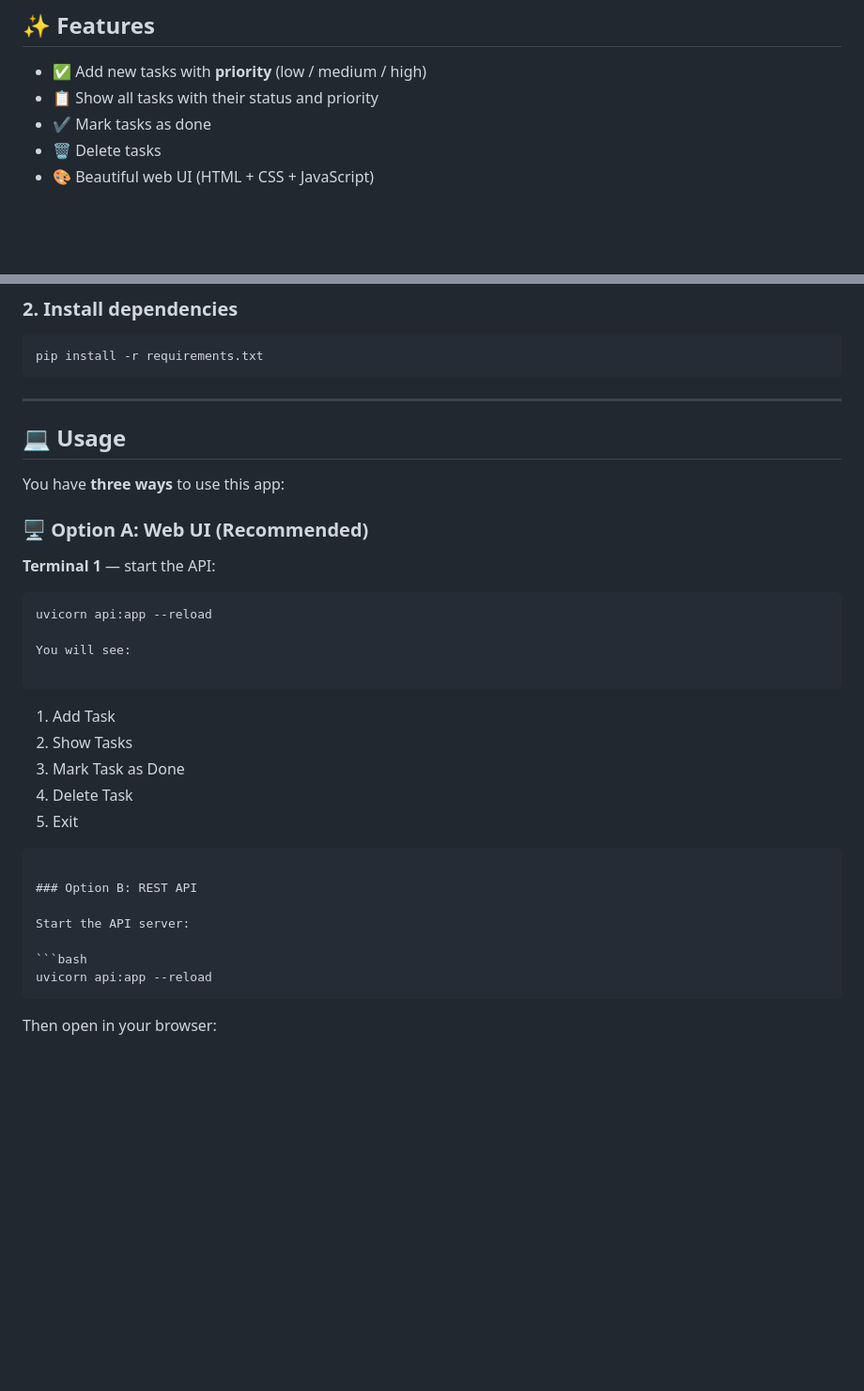
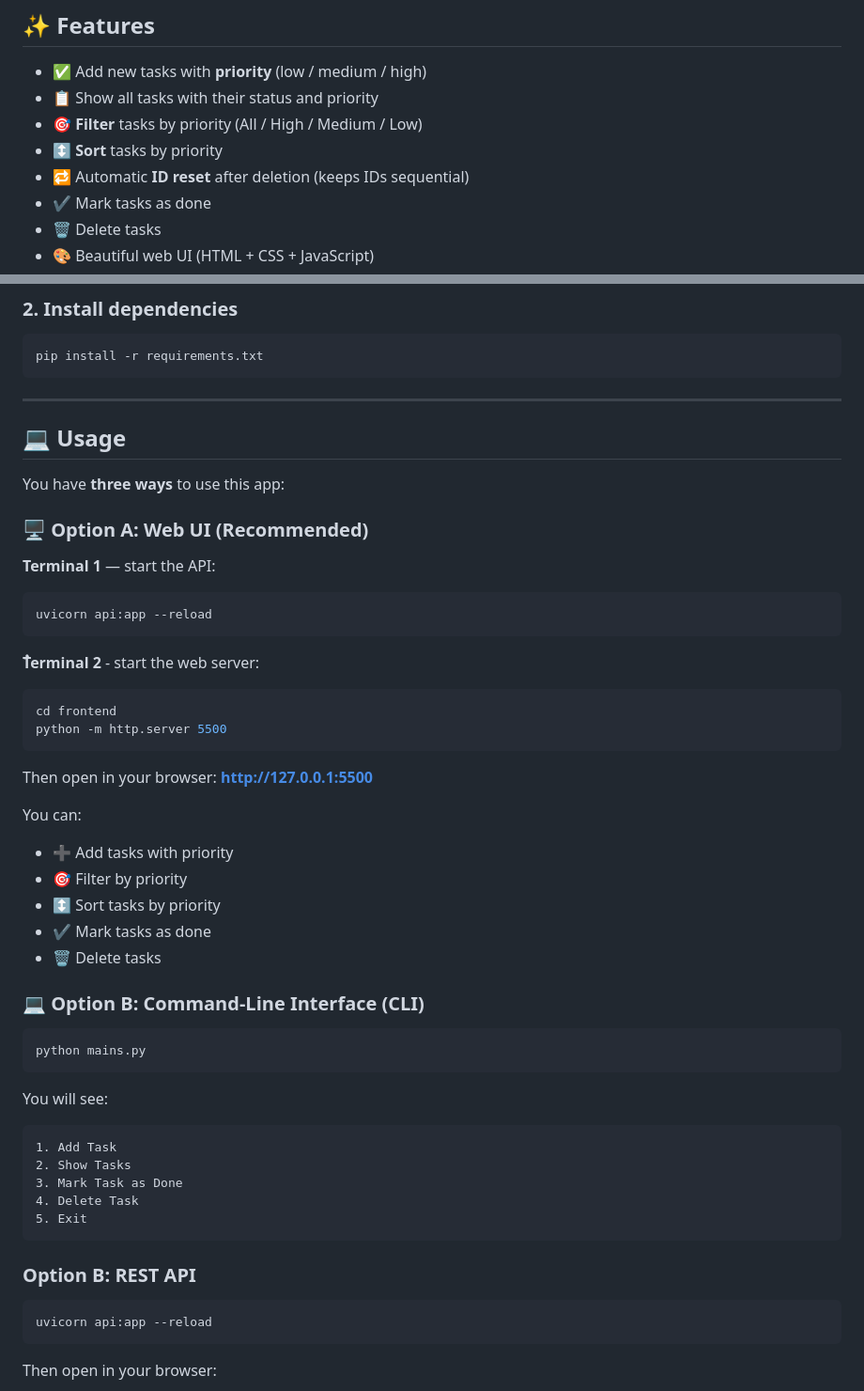
Before and after one commit to Yousufi93/task-manager, a Markdown page: README.md, 2 parts joined by grey strips. Shown at 94% size. Drawn GitHub-style; blank space fills up the shorter version.

Commit message:
Update README with new features (filter, sort, ID reset)

````diff
--- a/README.md
+++ b/README.md
@@ -10,6 +10,9 @@ A simple task manager built with **Python** — available both as a **command-li
 
 - ✅ Add new tasks with **priority** (low / medium / high)
 - 📋 Show all tasks with their status and priority
+- 🎯 **Filter** tasks by priority (All / High / Medium / Low)
+- ↕️ **Sort** tasks by priority
+- 🔁 Automatic **ID reset** after deletion (keeps IDs sequential)
 - ✔️ Mark tasks as done
 - 🗑️ Delete tasks
 - 🎨 Beautiful web UI (HTML + CSS + JavaScript)
@@ -65,6 +68,7 @@ pip install -r requirements.txt
 
 ---
 
+
 ## 💻 Usage
 
 You have **three ways** to use this app:
@@ -74,6 +78,30 @@ You have **three ways** to use this app:
 **Terminal 1** — start the API:
 ```bash
 uvicorn api:app --reload
+```
+
+**ُTerminal 2** - start the web server:
+```bash
+cd frontend
+python -m http.server 5500
+```
+
+
+Then open in your browser: **http://127.0.0.1:5500**
+
+You can:
+- ➕ Add tasks with priority
+- 🎯 Filter by priority
+- ↕️ Sort tasks by priority
+- ✔️ Mark tasks as done
+- 🗑️ Delete tasks
+
+### 💻 Option B: Command-Line Interface (CLI)
+
+```bash
+python mains.py
+```
+
 
 You will see:
 
@@ -86,8 +114,6 @@ You will see:
 ```
 
 ### Option B: REST API
-
-Start the API server:
 
 ```bash
 uvicorn api:app --reload
````
Also changed, not shown: other parts of README.md (+7 -4 lines).
